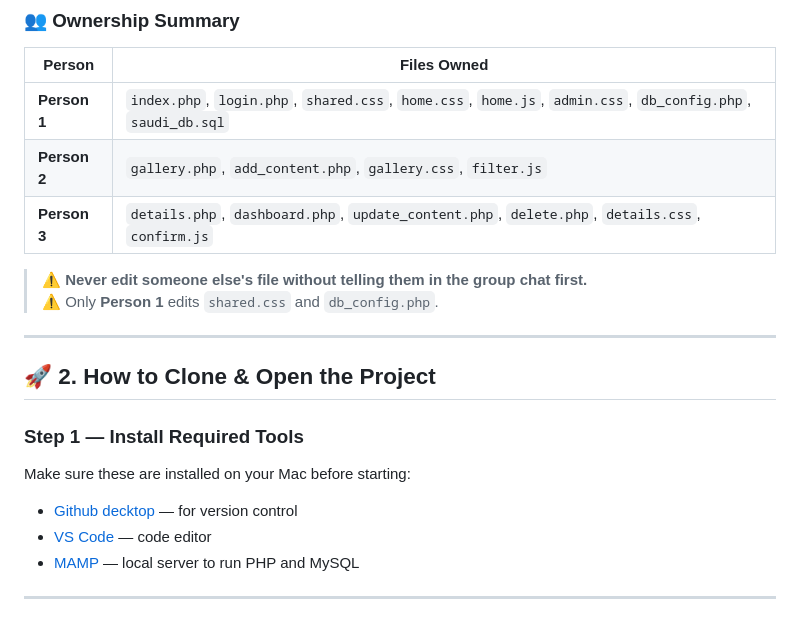
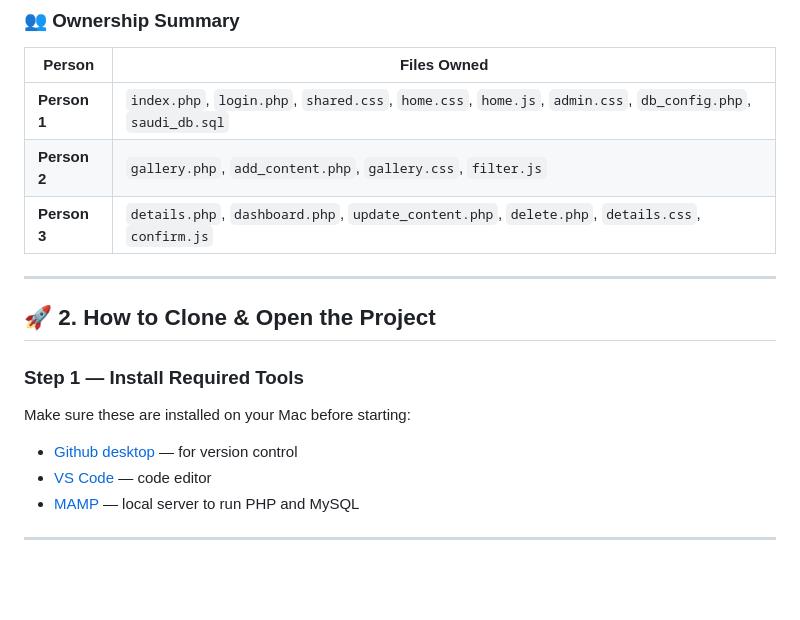
Before and after one commit to RaghadTheScientist/discover-saudi, a Markdown page: README.md, the part around the change. Rendered like a GitHub page; blank space fills up the shorter version.

Commit message:
Fix spelling and editing instructions in README
Corrected spelling of 'GitHub' and updated editing guidelines.

```diff
--- a/README.md
+++ b/README.md
@@ -58,8 +58,7 @@ discover-saudi/
 | **Person 2** | `gallery.php`, `add_content.php`, `gallery.css`, `filter.js` |
 | **Person 3** | `details.php`, `dashboard.php`, `update_content.php`, `delete.php`, `details.css`, `confirm.js` |
 
-> ⚠️ **Never edit someone else's file without telling them in the group chat first.**
-> ⚠️ Only **Person 1** edits `shared.css` and `db_config.php`.
+
 
 ---
 
@@ -69,7 +68,7 @@ discover-saudi/
 
 Make sure these are installed on your Mac before starting:
 
-- [Github decktop](https://desktop.github.com/download/) — for version control
+- [Github desktop](https://desktop.github.com/download/) — for version control
 - [VS Code](https://code.visualstudio.com) — code editor
 - [MAMP](https://www.mamp.info) — local server to run PHP and MySQL
 
```
